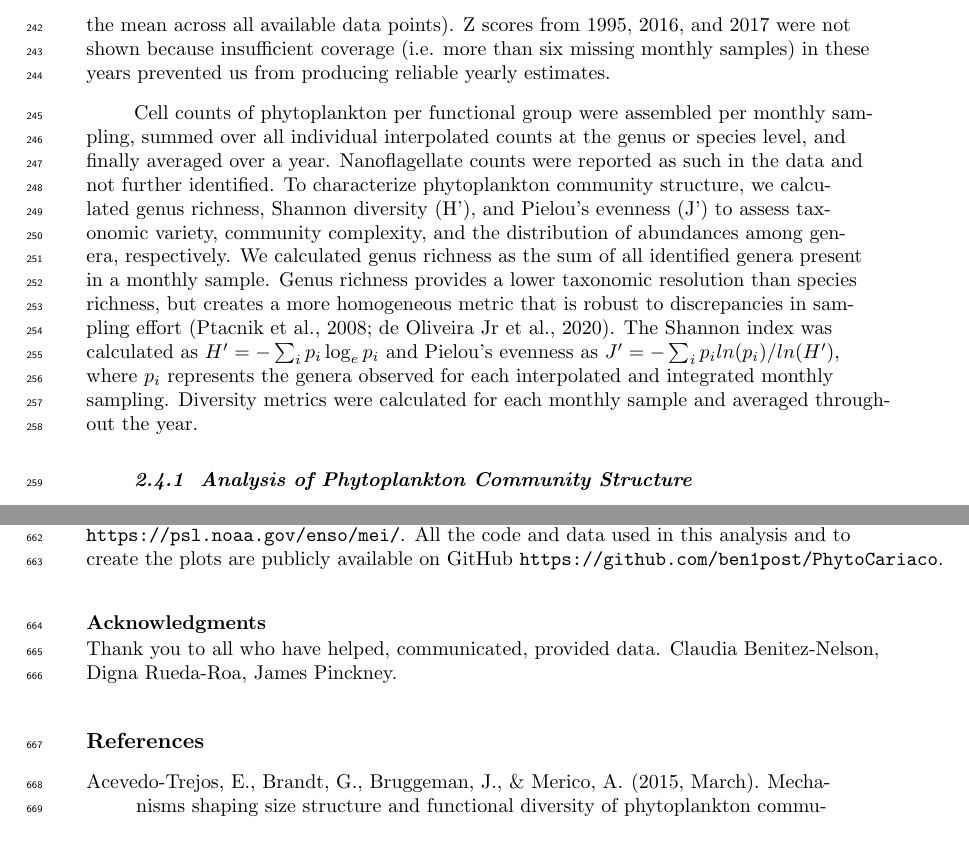
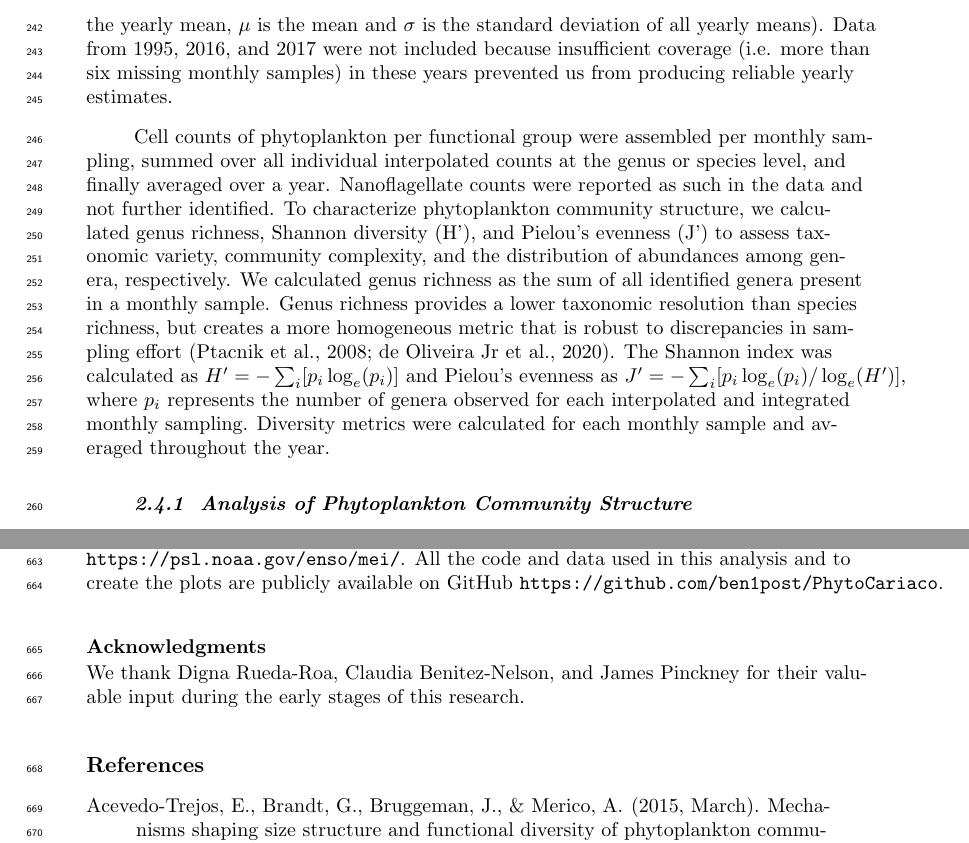
Before and after one commit to ben1post/cariaco_ms2_ovrlf, a LaTeX document (agujournaltemplate.tex): two parts of pages 7 and 26 of 31, joined at a grey line, cut at the place of the change. Compiled offline with pdfLaTeX.

Commit message:
Final edits, acknowledgements etc.

```diff
--- a/agujournaltemplate.tex
+++ b/agujournaltemplate.tex
@@ -290,13 +290,14 @@ However, the shift in phytoplankton community composition associated with increa
 
 \subsection{Data analysis}
     In the analysis, we set out to find if there is a structure in the distribution and temporal evolution of diversity metrics and the community composition, as well as to identify potential bottom-up drivers of this change.
-    To provide an overview of the available data and highlight interannual trends and changes in the time series data, we calculated annual anomalies for relevant variables as normalized z scores ($z = \frac{(x – \mu)}{\sigma}$, where $\mu$ is the mean across all available data points). Z scores from 1995, 2016, and 2017 were not shown because insufficient coverage (i.e. more than six missing monthly samples) in these years prevented us from producing reliable yearly estimates.
+    To provide an overview of the available data and highlight interannual trends and changes in the time series data, we calculated annual anomalies for relevant variables as normalized z scores ($z = \frac{(x – \mu)}{\sigma}$, where $x$ is the yearly mean, $\mu$ is the mean and $\sigma$ is the standard deviation of all yearly means). Data from 1995, 2016, and 2017 were not included because insufficient coverage (i.e. more than six missing monthly samples) in these years prevented us from producing reliable yearly estimates.
 
-    Cell counts of phytoplankton per functional group were assembled per monthly sampling, summed over all individual interpolated counts at the genus or species level, and finally averaged over a year. Nanoflagellate counts were reported as such in the data and not further identified. To characterize phytoplankton community structure, we calculated genus richness, Shannon diversity (H'), and Pielou’s evenness (J') to assess taxonomic variety, community complexity, and the distribution of abundances among genera, respectively. We calculated genus richness as the sum of all identified genera present in a monthly sample. Genus richness provides a lower taxonomic resolution than species richness, but creates a more homogeneous metric that is robust to discrepancies in sampling effort \cite{ptacnik_diversity_2008, de2020higher}. The Shannon index was calculated as $H' = -\sum_i p_i \log_{e} p_i$ and Pielou's evenness as $J' = -\sum_i p_i ln( p_i )/ln(H')$, where $p_i$ represents the genera observed for each interpolated and integrated monthly sampling. Diversity metrics were calculated for each monthly sample and averaged throughout the year.
+    Cell counts of phytoplankton per functional group were assembled per monthly sampling, summed over all individual interpolated counts at the genus or species level, and finally averaged over a year. Nanoflagellate counts were reported as such in the data and not further identified. To characterize phytoplankton community structure, we calculated genus richness, Shannon diversity (H'), and Pielou’s evenness (J') to assess taxonomic variety, community complexity, and the distribution of abundances among genera, respectively. We calculated genus richness as the sum of all identified genera present in a monthly sample. Genus richness provides a lower taxonomic resolution than species richness, but creates a more homogeneous metric that is robust to discrepancies in sampling effort \cite{ptacnik_diversity_2008, de2020higher}. The Shannon index was calculated as $H' = -\sum_i [p_i \log_{e}(p_i)]$ and Pielou's evenness as $J' = -\sum_i[ p_i \log_{e}( p_i )/\log_{e}(H')]$, where $p_i$ represents the number of genera observed for each interpolated and integrated monthly sampling. Diversity metrics were calculated for each monthly sample and averaged throughout the year.
 
 
     \subsubsection{Analysis of Phytoplankton Community Structure}
-    To investigate the structure of the phytoplankton community over time, we used a complete linkage clustering method via the "hclust" function in R \cite{r_core_team_r_2024} on the binary Jaccard distance matrix of annual aggregates of observed genera integrated over 100 m depth. Additionally, we performed non-metric multidimensional scaling (NMDS) ordination and hierarchical clustering on the monthly integrated counts that were square-root transformed using "metaMDS" from the "vegan" package \cite{oksanen_vegan_2024}. We employed the Bray distance matrix in a two-dimensional ordination that reached a converging solution within 30 steps. To relate the multidimensional structuring of the community data to variability in environmental data, we used the "envfit" function from the "vegan" package to fit the environmental vectors onto the ordination with 999 permutations.
+    To investigate the structure of the phytoplankton community over time, we used a complete linkage clustering method via the "hclust" function in R \cite{r_core_team_r_2024} on the binary Jaccard distance matrix of annual aggregates of observed genera integrated over 100 m depth.
+    Additionally, we performed non-metric multidimensional scaling (NMDS) ordination and hierarchical clustering on the monthly integrated counts that were square-root transformed using "metaMDS" from the "vegan" package \cite{oksanen_vegan_2024}. We employed the Bray distance matrix in a two-dimensional ordination that reached a converging solution within 30 steps. To relate the multidimensional structuring of the community data to variability in environmental data, we used the "envfit" function from the "vegan" package to fit the environmental vectors onto the ordination with 999 permutations.
     To contrast the environmental parameters and diversity data between the community clusters resulting from the yearly aggregated clustering, we created density distribution plots contrasting the monthly measurements between clusters using the "ggpubr" package \cite{kassambara_ggpubr_2023}. To test whether the environmental variables, chlorophyll $a$ and diversity metrics varied significantly between the two community clusters, we employed a two-sided Wilcoxon sum rank test using the "wilcox.test" function in R \cite{r_core_team_r_2024}.
     % detailed explanation of NMDS in Winder and Hunter 2008
 
@@ -850,7 +851,7 @@ All the code and data used in this analysis and to create the plots are publicly
 
 %!
 \acknowledgments
-Thank you to all who have helped, communicated, provided data. Claudia Benitez-Nelson, Digna Rueda-Roa, James Pinckney.
+We thank Digna Rueda-Roa, Claudia Benitez-Nelson, and James Pinckney for their valuable input during the early stages of this research.
 
 %Enter acknowledgments here. This section is to acknowledge funding, thank colleagues, enter any secondary affiliations, and so on.
 
```
Also changed, not shown: agujournaltemplate.tex (4 more changed lines).
